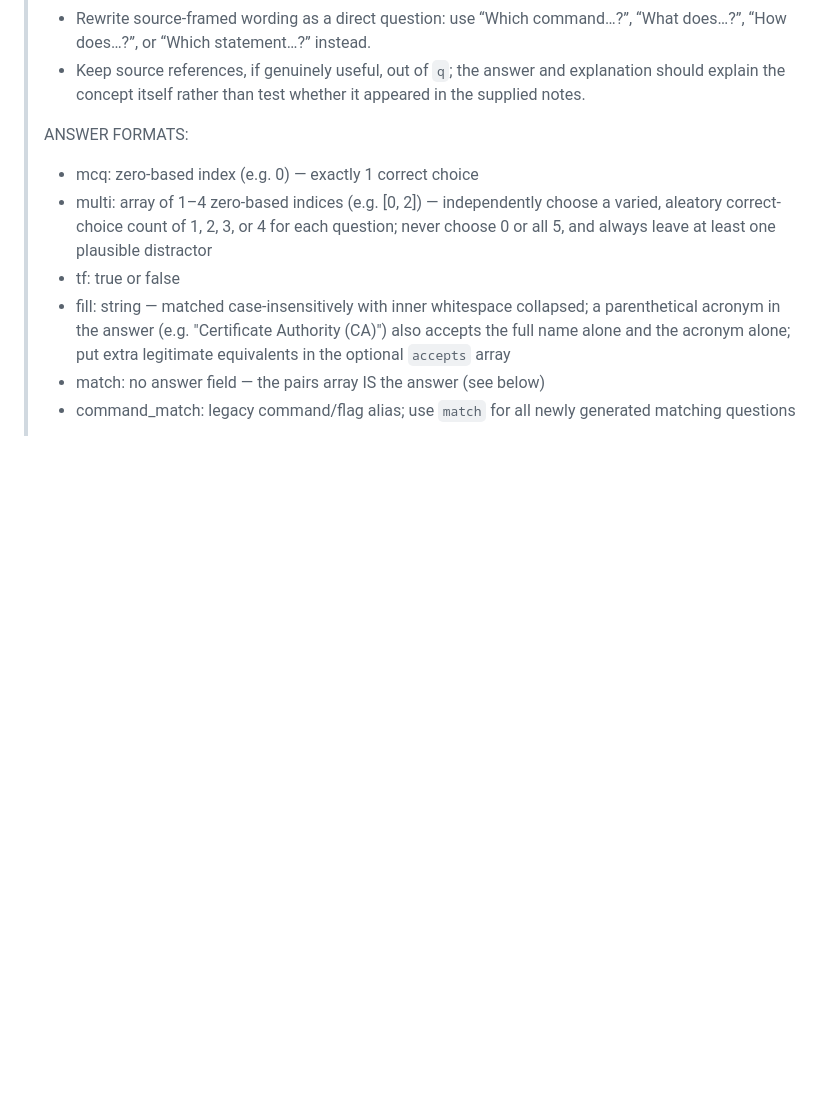
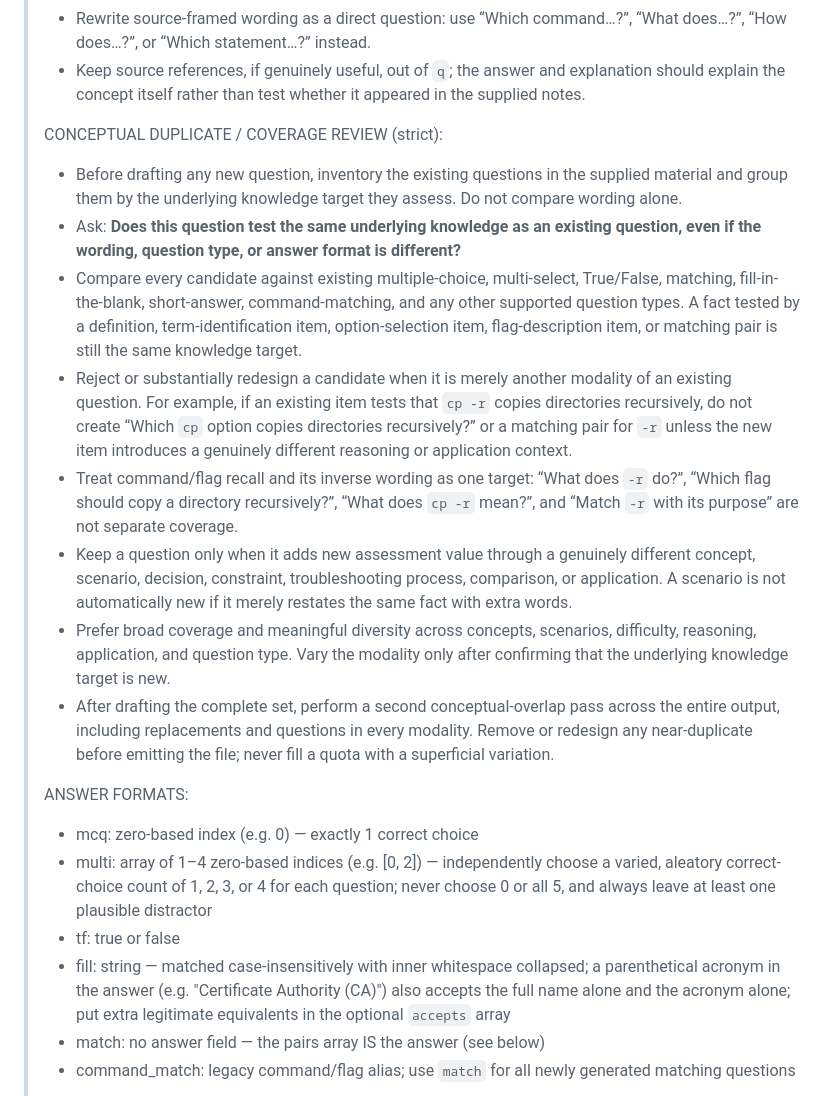
Before and after one commit to arthe0n/class-reviewer, a Markdown page: docs/prompt-generator.md, the part around the change. Rendered like a GitHub page; blank space fills up the shorter version.

Commit message:
Prevent conceptual duplicates in generated questions.
Require cross-modality coverage checks and a final overlap review in the generator prompt.

```diff
--- a/docs/prompt-generator.md
+++ b/docs/prompt-generator.md
@@ -95,6 +95,16 @@ notes and send it — the AI replies with a complete `.js` file.
 > - Never refer to the source material in the question stem. Do not write phrases such as “according to the notes,” “in the notes,” “based on the notes,” “from the notes,” or “as described/highlighted/mentioned/stated in the notes.”
 > - Rewrite source-framed wording as a direct question: use “Which command…?”, “What does…?”, “How does…?”, or “Which statement…?” instead.
 > - Keep source references, if genuinely useful, out of `q`; the answer and explanation should explain the concept itself rather than test whether it appeared in the supplied notes.
+>
+> CONCEPTUAL DUPLICATE / COVERAGE REVIEW (strict):
+> - Before drafting any new question, inventory the existing questions in the supplied material and group them by the underlying knowledge target they assess. Do not compare wording alone.
+> - Ask: **Does this question test the same underlying knowledge as an existing question, even if the wording, question type, or answer format is different?**
+> - Compare every candidate against existing multiple-choice, multi-select, True/False, matching, fill-in-the-blank, short-answer, command-matching, and any other supported question types. A fact tested by a definition, term-identification item, option-selection item, flag-description item, or matching pair is still the same knowledge target.
+> - Reject or substantially redesign a candidate when it is merely another modality of an existing question. For example, if an existing item tests that `cp -r` copies directories recursively, do not create “Which `cp` option copies directories recursively?” or a matching pair for `-r` unless the new item introduces a genuinely different reasoning or application context.
+> - Treat command/flag recall and its inverse wording as one target: “What does `-r` do?”, “Which flag should copy a directory recursively?”, “What does `cp -r` mean?”, and “Match `-r` with its purpose” are not separate coverage.
+> - Keep a question only when it adds new assessment value through a genuinely different concept, scenario, decision, constraint, troubleshooting process, comparison, or application. A scenario is not automatically new if it merely restates the same fact with extra words.
+> - Prefer broad coverage and meaningful diversity across concepts, scenarios, difficulty, reasoning, application, and question type. Vary the modality only after confirming that the underlying knowledge target is new.
+> - After drafting the complete set, perform a second conceptual-overlap pass across the entire output, including replacements and questions in every modality. Remove or redesign any near-duplicate before emitting the file; never fill a quota with a superficial variation.
 >
 > ANSWER FORMATS:
 > - mcq:   zero-based index (e.g. 0) — exactly 1 correct choice
```
